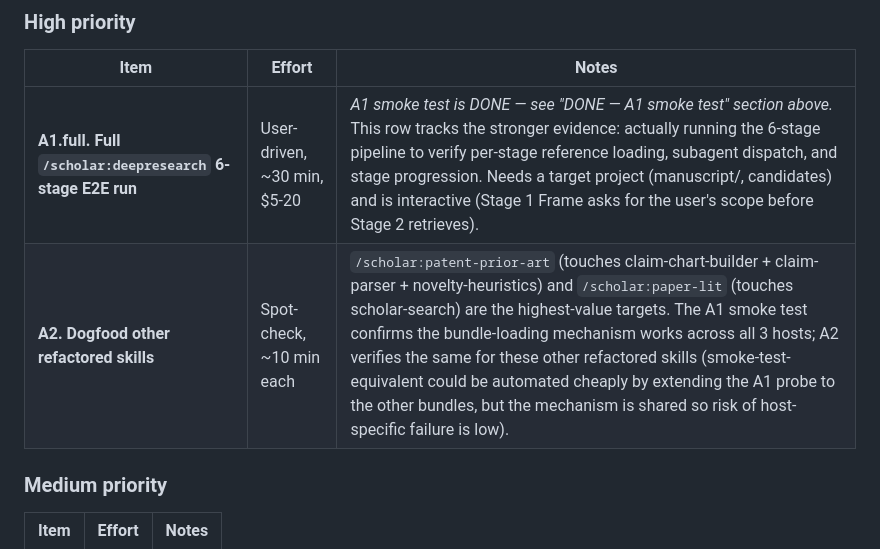
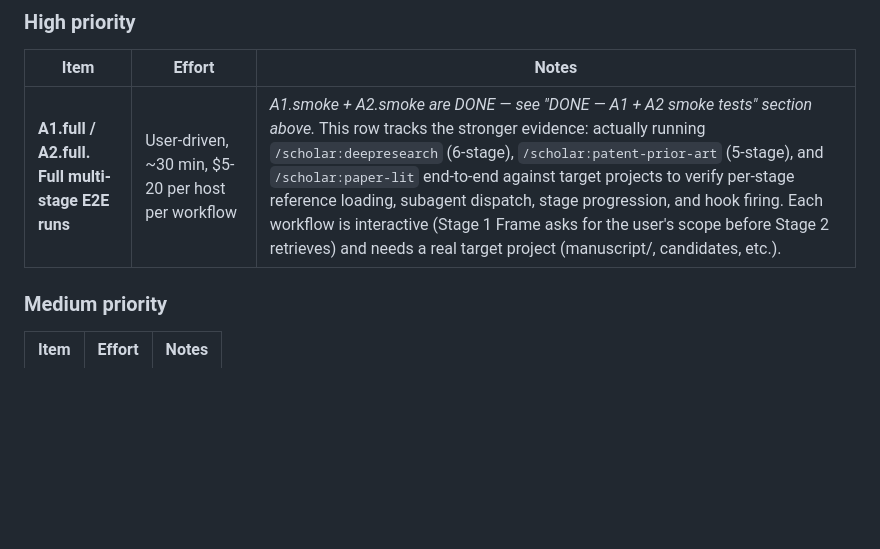
Before and after one commit to zgdd12345/scholar-ip-copilot, a Markdown page: docs/optimization-status.md, the part around one of its changes. Drawn GitHub-style; blank space fills up the shorter version.

```diff
--- a/docs/optimization-status.md
+++ b/docs/optimization-status.md
@@ -167,8 +188,7 @@ The decision-log entry "Codex link policy: Option B (no rewriting)" is **superse
 
 | Item | Effort | Notes |
 |---|---|---|
-| **A1.full. Full `/scholar:deepresearch` 6-stage E2E run** | User-driven, ~30 min, $5-20 | *A1 smoke test is DONE — see "DONE — A1 smoke test" section above.* This row tracks the stronger evidence: actually running the 6-stage pipeline to verify per-stage reference loading, subagent dispatch, and stage progression. Needs a target project (manuscript/, candidates) and is interactive (Stage 1 Frame asks for the user's scope before Stage 2 retrieves). |
-| **A2. Dogfood other refactored skills** | Spot-check, ~10 min each | `/scholar:patent-prior-art` (touches claim-chart-builder + claim-parser + novelty-heuristics) and `/scholar:paper-lit` (touches scholar-search) are the highest-value targets. The A1 smoke test confirms the bundle-loading mechanism works across all 3 hosts; A2 verifies the same for these other refactored skills (smoke-test-equivalent could be automated cheaply by extending the A1 probe to the other bundles, but the mechanism is shared so risk of host-specific failure is low). |
+| **A1.full / A2.full. Full multi-stage E2E runs** | User-driven, ~30 min, $5-20 per host per workflow | *A1.smoke + A2.smoke are DONE — see "DONE — A1 + A2 smoke tests" section above.* This row tracks the stronger evidence: actually running `/scholar:deepresearch` (6-stage), `/scholar:patent-prior-art` (5-stage), and `/scholar:paper-lit` end-to-end against target projects to verify per-stage reference loading, subagent dispatch, stage progression, and hook firing. Each workflow is interactive (Stage 1 Frame asks for the user's scope before Stage 2 retrieves) and needs a real target project (manuscript/, candidates, etc.). |
 
 ### Medium priority
 
```
Also changed, not shown: other parts of docs/optimization-status.md (+27 -6 lines).
